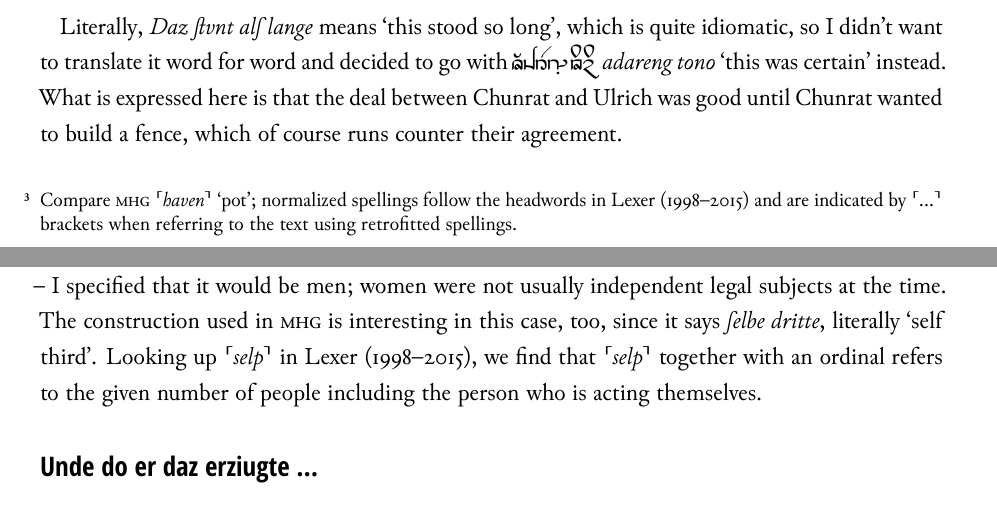
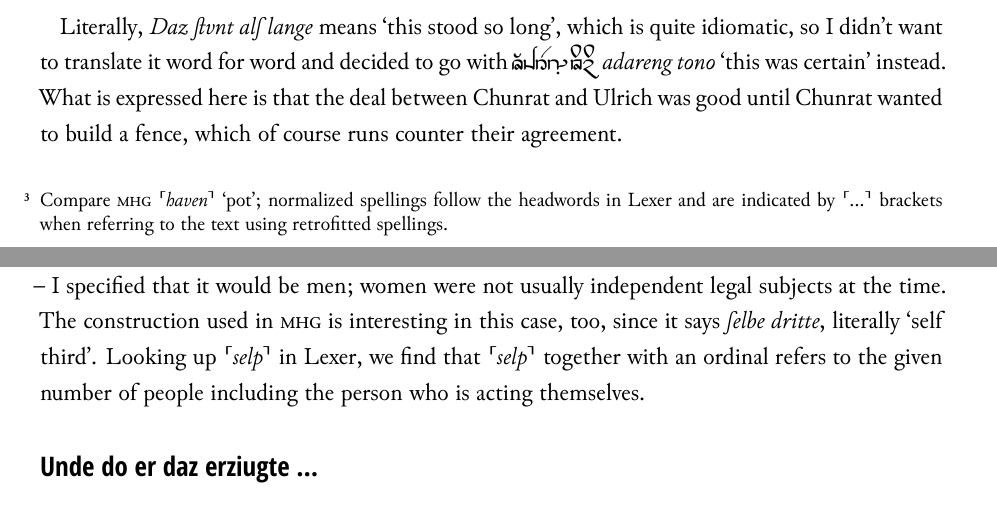
Before and after one commit to carbeck/benung-pdfs, a LaTeX document (2015-09-22 Medieval Deed/2015-09-22-medieval-deed.tex): two parts of pages 5 and 9 of 15, joined at a grey line, cut so that both start at the same text. The pictures show the PDF file 2015-09-22 Medieval Deed/2015-09-22-medieval-deed.pdf that the author committed with the source.

Commit message:
That was correctino, but the pun was still intended.

```diff
--- a/2015-09-22 Medieval Deed/2015-09-22-medieval-deed.tex
+++ b/2015-09-22 Medieval Deed/2015-09-22-medieval-deed.tex
@@ -657,7 +657,7 @@ myself to do that here as well and came up with the translations you can see in
 \end{table}
 
 \footnotetext{Compare \Mhg{} \norm{haven} `pot'; normalized spellings follow
-the headwords in \textcite{lexer} and are indicated by ⸢…⸣ brackets when
+the headwords in \citeauthor{lexer} and are indicated by ⸢…⸣ brackets when
 referring to the text using retrofitted spellings.}
 
 Another choice I made is translating the titles \norm{herre} `lord' and
@@ -906,7 +906,7 @@ were two others testifying along with Ulrich, but due to how Ayeri works --
 -- I specified that it would be men; women were not usually independent legal
 subjects at the time. The construction used in \Mhg{} is interesting in this
 case, too, since it says \fw{ſelbe dritte}, literally `self third'. Looking up
-\norm{selp} in \textcite{lexer}, we find that \norm{selp} together with an
+\norm{selp} in \citeauthor{lexer}, we find that \norm{selp} together with an
 ordinal refers to the given number of people including the person who is acting
 themselves.
 
```
Also changed, not shown: 2015-09-22 Medieval Deed/2015-09-22-medieval-deed.pdf.
